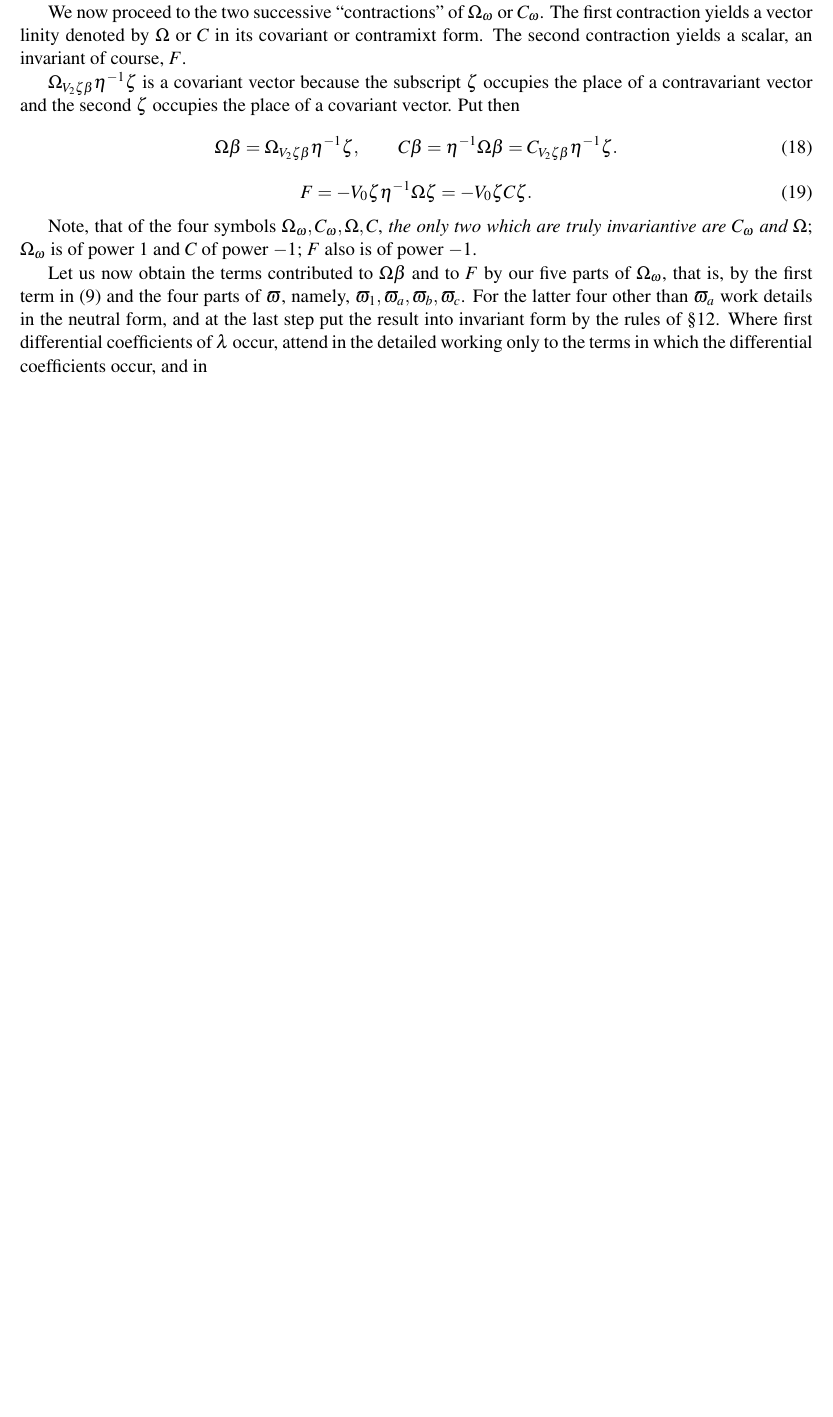
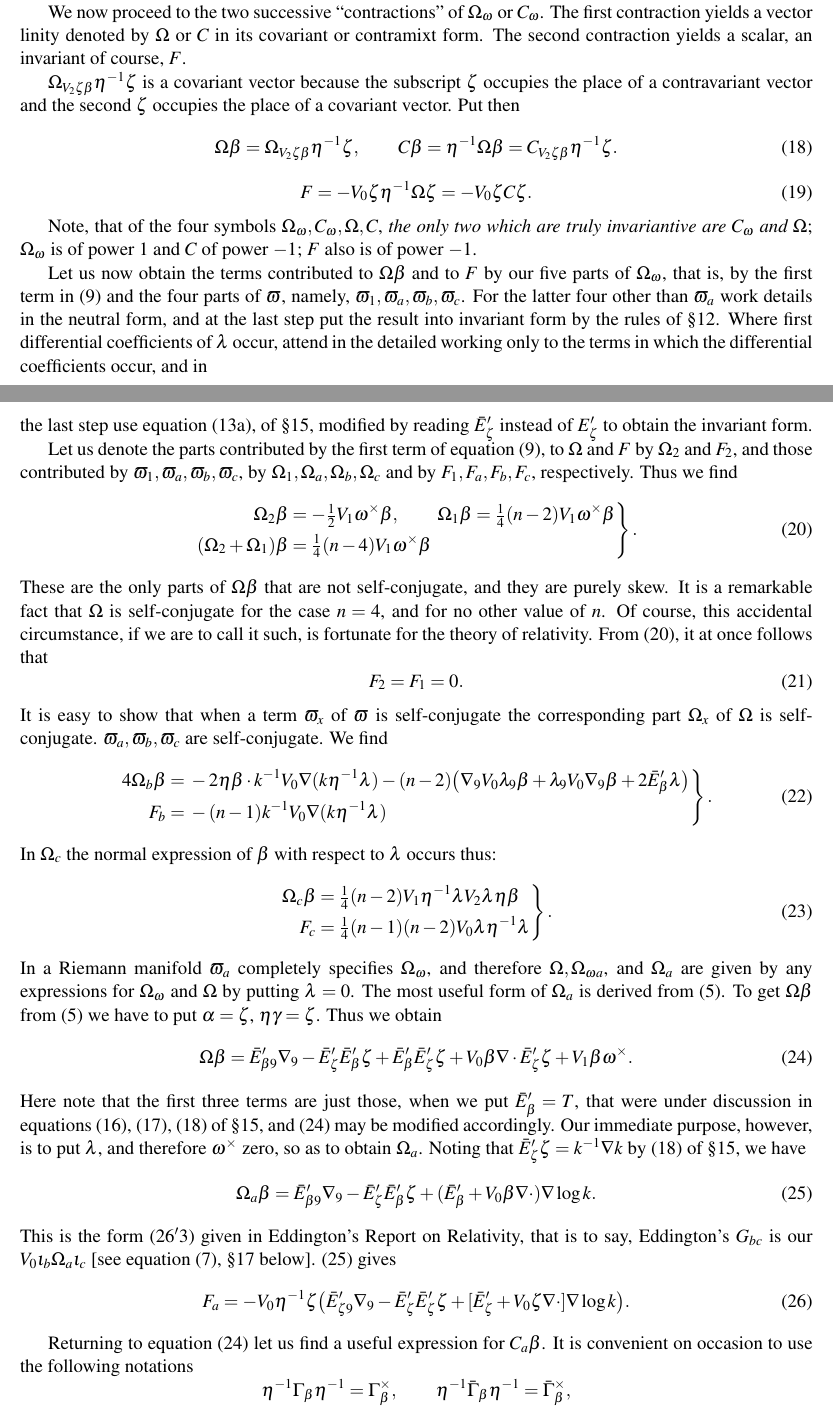
Before and after one commit to cartheur-monographs/quaternion-forth, a LaTeX document (quaternions/mcaulay/McAulay--Multenions and Differential Invariants-II-working-copy.tex): part of page 20 of 20 before the commit and two parts of pages 20 and 21 of 21 after it, the two joined at a grey line, cut so that both start at the same text, the shorter picture padded with empty space. Compiled offline with pdfLaTeX.

Commit message:
Transcribe McAulay Part II page 230

```diff
--- a/quaternions/mcaulay/McAulay--Multenions and Differential Invariants-II-working-copy.tex
+++ b/quaternions/mcaulay/McAulay--Multenions and Differential Invariants-II-working-copy.tex
@@ -645,4 +645,40 @@ This addition reduces the supposed absent term to zero. Hence there is no such t
 \indent Note, that of the four symbols $\Omega_\omega,C_\omega,\Omega,C$, \emph{the only two which are truly invariantive are $C_\omega$ and $\Omega$}; $\Omega_\omega$ is of power $1$ and $C$ of power $-1$; $F$ also is of power $-1$.
 
 \indent Let us now obtain the terms contributed to $\Omega\beta$ and to $F$ by our five parts of $\Omega_\omega$, that is, by the first term in (9) and the four parts of $\varpi$, namely, $\varpi_1,\varpi_a,\varpi_b,\varpi_c$. For the latter four other than $\varpi_a$ work details in the neutral form, and at the last step put the result into invariant form by the rules of \S12. Where first differential coefficients of $\lambda$ occur, attend in the detailed working only to the terms in which the differential coefficients occur, and in
+\newpage\thispagestyle{empty}\begin{center}230\hfill Prof.\ A.\ McAulay.\end{center}
+the last step use equation (13a), of \S15, modified by reading $\bar E_\zeta'$ instead of $E_\zeta'$ to obtain the invariant form.
+
+\indent Let us denote the parts contributed by the first term of equation (9), to $\Omega$ and $F$ by $\Omega_2$ and $F_2$, and those contributed by $\varpi_1,\varpi_a,\varpi_b,\varpi_c$, by $\Omega_1,\Omega_a,\Omega_b,\Omega_c$ and by $F_1,F_a,F_b,F_c$, respectively. Thus we find
+\begin{equation}
+\left.\begin{aligned}
+\Omega_2\beta&=-\tfrac12V_1\omega^\times\beta,\qquad \Omega_1\beta=\tfrac14(n-2)V_1\omega^\times\beta\\
+(\Omega_2+\Omega_1)\beta&=\tfrac14(n-4)V_1\omega^\times\beta
+\end{aligned}\right\}.\tag{20}
+\end{equation}
+These are the only parts of $\Omega\beta$ that are not self-conjugate, and they are purely skew. It is a remarkable fact that $\Omega$ is self-conjugate for the case $n=4$, and for no other value of $n$. Of course, this accidental circumstance, if we are to call it such, is fortunate for the theory of relativity. From (20), it at once follows that
+\begin{equation}F_2=F_1=0.\tag{21}\end{equation}
+It is easy to show that when a term $\varpi_x$ of $\varpi$ is self-conjugate the corresponding part $\Omega_x$ of $\Omega$ is self-conjugate. $\varpi_a,\varpi_b,\varpi_c$ are self-conjugate. We find
+\begin{equation}
+\left.\begin{aligned}
+4\Omega_b\beta={}&-2\eta\beta\mathbin{\cdot}k^{-1}V_0\nabla(k\eta^{-1}\lambda)-(n-2)\bigl(\nabla_9V_0\lambda_9\beta+\lambda_9V_0\nabla_9\beta+2\bar E_\beta'\lambda\bigr)\\
+F_b={}&-(n-1)k^{-1}V_0\nabla(k\eta^{-1}\lambda)
+\end{aligned}\right\}.\tag{22}
+\end{equation}
+In $\Omega_c$ the normal expression of $\beta$ with respect to $\lambda$ occurs thus:
+\begin{equation}
+\left.\begin{aligned}
+\Omega_c\beta&=\tfrac14(n-2)V_1\eta^{-1}\lambda V_2\lambda\eta\beta\\
+F_c&=\tfrac14(n-1)(n-2)V_0\lambda\eta^{-1}\lambda
+\end{aligned}\right\}.\tag{23}
+\end{equation}
+In a Riemann manifold $\varpi_a$ completely specifies $\Omega_\omega$, and therefore $\Omega,\Omega_{\omega a}$, and $\Omega_a$ are given by any expressions for $\Omega_\omega$ and $\Omega$ by putting $\lambda=0$. The most useful form of $\Omega_a$ is derived from (5). To get $\Omega\beta$ from (5) we have to put $\alpha=\zeta$, $\eta\gamma=\zeta$. Thus we obtain
+\begin{equation}\Omega\beta=\bar E_{\beta9}'\nabla_9-\bar E_\zeta'\bar E_\beta'\zeta+\bar E_\beta'\bar E_\zeta'\zeta+V_0\beta\nabla\mathbin{\cdot}\bar E_\zeta'\zeta+V_1\beta\omega^\times.\tag{24}\end{equation}
+Here note that the first three terms are just those, when we put $\bar E_\beta'=T$, that were under discussion in equations (16), (17), (18) of \S15, and (24) may be modified accordingly. Our immediate purpose, however, is to put $\lambda$, and therefore $\omega^\times$ zero, so as to obtain $\Omega_a$. Noting that $\bar E_\zeta'\zeta=k^{-1}\nabla k$ by (18) of \S15, we have
+\begin{equation}\Omega_a\beta=\bar E_{\beta9}'\nabla_9-\bar E_\zeta'\bar E_\beta'\zeta+(\bar E_\beta'+V_0\beta\nabla\mathbin{\cdot})\nabla\log k.\tag{25}\end{equation}
+This is the form (26$'$3) given in Eddington's Report on Relativity, that is to say, Eddington's $G_{bc}$ is our $V_0\iota_b\Omega_a\iota_c$ [see equation (7), \S17 below]. (25) gives
+\begin{equation}F_a=-V_0\eta^{-1}\zeta\bigl(\bar E_{\zeta9}'\nabla_9-\bar E_\zeta'\bar E_\zeta'\zeta+[\bar E_\zeta'+V_0\zeta\nabla\mathbin{\cdot}]\nabla\log k\bigr).\tag{26}\end{equation}
+\indent Returning to equation (24) let us find a useful expression for $C_a\beta$. It is convenient on occasion to use the following notations
+\[
+\eta^{-1}\Gamma_\beta\eta^{-1}=\Gamma_\beta^\times,\qquad \eta^{-1}\bar\Gamma_\beta\eta^{-1}=\bar\Gamma_\beta^\times,
+\]
 \end{document}
```
Also changed, not shown: quaternions/mcaulay/TRANSCRIPTION-NOTES.md (+2 -2 lines), quaternions/mcaulay/McAulay--Multenions and Differential Invariants-II-working-copy.pdf.
